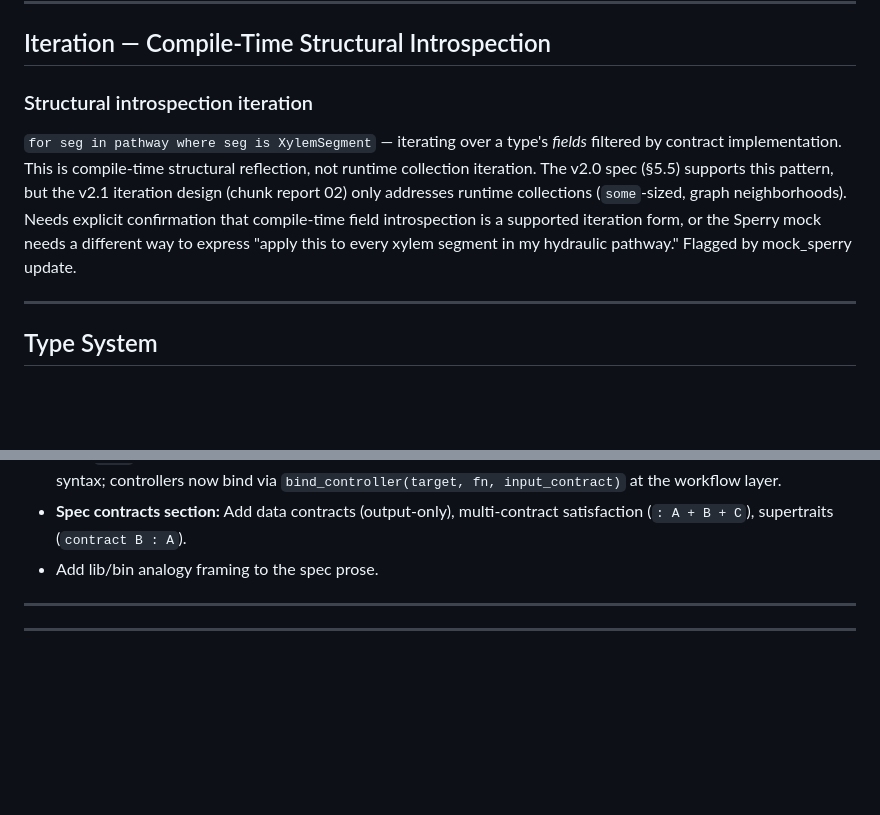
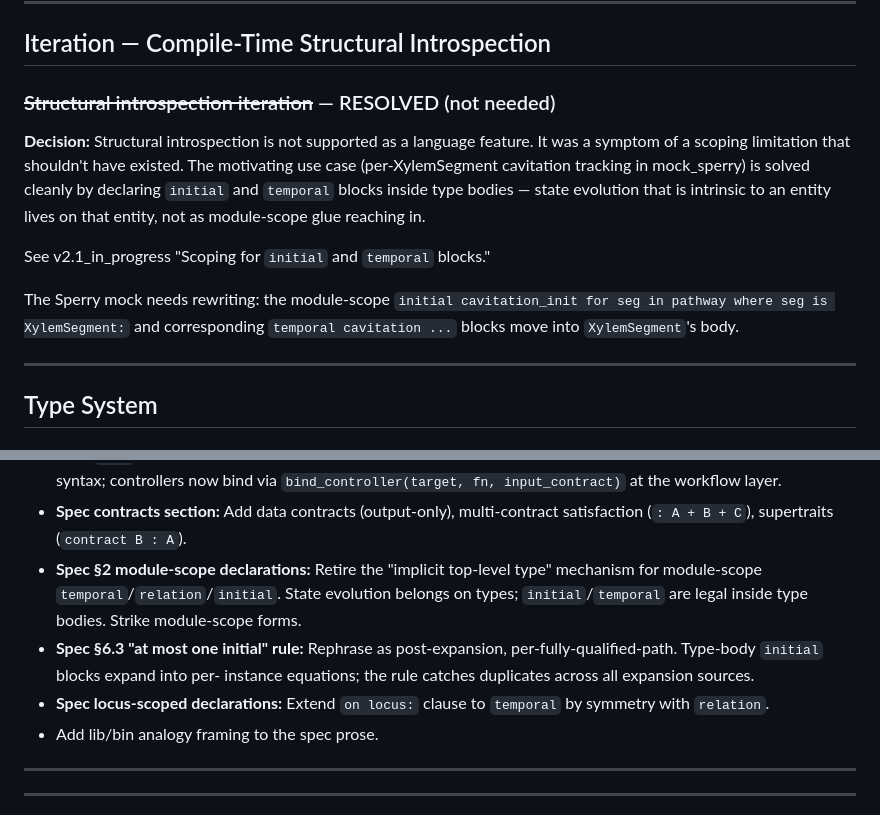
Before and after one commit to RileyLeff/myco, a Markdown page: planning/v2/open_questions.md, 2 parts joined by grey strips. Rendered like a GitHub page; blank space fills up the shorter version.

```diff
--- a/planning/v2/open_questions.md
+++ b/planning/v2/open_questions.md
@@ -83,15 +83,19 @@ at workflow bind time (any of `assume_*`, `learn_*`, `bind_controller`,
 
 ## Iteration — Compile-Time Structural Introspection
 
-### Structural introspection iteration
-`for seg in pathway where seg is XylemSegment` — iterating over a type's
-*fields* filtered by contract implementation. This is compile-time structural
-reflection, not runtime collection iteration. The v2.0 spec (§5.5) supports
-this pattern, but the v2.1 iteration design (chunk report 02) only addresses
-runtime collections (`some`-sized, graph neighborhoods). Needs explicit
-confirmation that compile-time field introspection is a supported iteration
-form, or the Sperry mock needs a different way to express "apply this to every
-xylem segment in my hydraulic pathway." Flagged by mock_sperry update.
+### ~~Structural introspection iteration~~ — RESOLVED (not needed)
+**Decision:** Structural introspection is not supported as a language
+feature. It was a symptom of a scoping limitation that shouldn't have
+existed. The motivating use case (per-XylemSegment cavitation tracking in
+mock_sperry) is solved cleanly by declaring `initial` and `temporal`
+blocks inside type bodies — state evolution that is intrinsic to an
+entity lives on that entity, not as module-scope glue reaching in.
+
+See v2.1_in_progress "Scoping for `initial` and `temporal` blocks."
+
+The Sperry mock needs rewriting: the module-scope `initial cavitation_init
+for seg in pathway where seg is XylemSegment:` and corresponding
+`temporal cavitation ...` blocks move into `XylemSegment`'s body.
 
 ---
 
@@ -182,6 +186,16 @@ Specific items:
   `bind_controller(target, fn, input_contract)` at the workflow layer.
 - **Spec contracts section:** Add data contracts (output-only), multi-contract
   satisfaction (`: A + B + C`), supertraits (`contract B : A`).
+- **Spec §2 module-scope declarations:** Retire the "implicit top-level type"
+  mechanism for module-scope `temporal`/`relation`/`initial`. State evolution
+  belongs on types; `initial`/`temporal` are legal inside type bodies. Strike
+  module-scope forms.
+- **Spec §6.3 "at most one initial" rule:** Rephrase as post-expansion,
+  per-fully-qualified-path. Type-body `initial` blocks expand into per-
+  instance equations; the rule catches duplicates across all expansion
+  sources.
+- **Spec locus-scoped declarations:** Extend `on locus:` clause to
+  `temporal` by symmetry with `relation`.
 - Add lib/bin analogy framing to the spec prose.
 
 ---
```
Also changed, not shown: planning/v2/v2.1_in_progress.md (+68 -0 lines).
